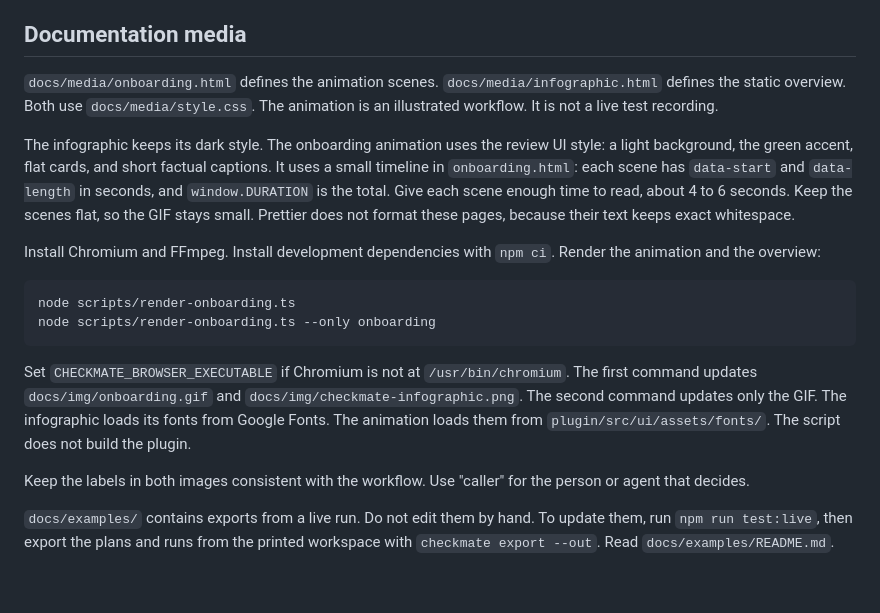
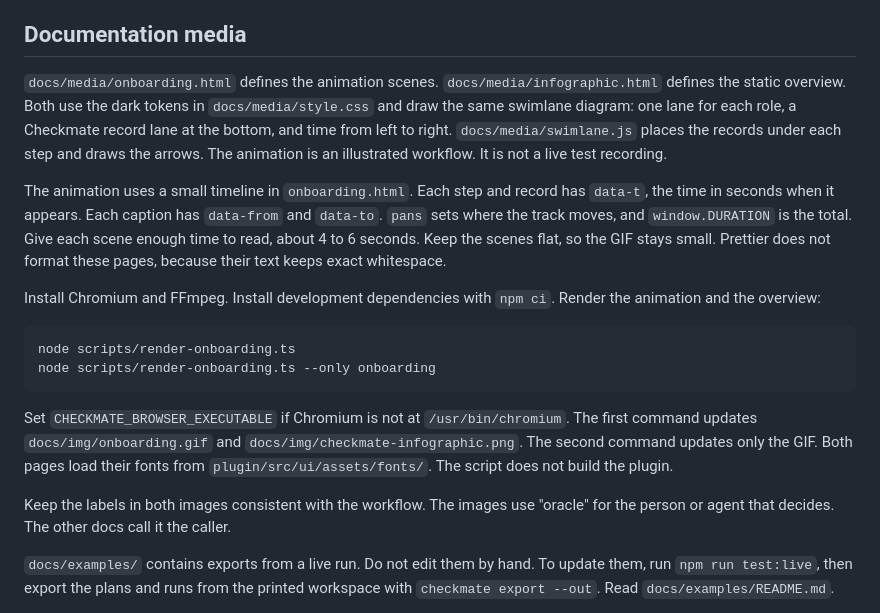
Before and after one commit to dawiddiwad/checkmate, a Markdown page: docs/DEVELOPMENT.md, the part around the change. GitHub-like rendering; blank space fills up the shorter version.

````diff
--- a/docs/DEVELOPMENT.md
+++ b/docs/DEVELOPMENT.md
@@ -67,9 +67,9 @@ The GitHub Actions token needs write access to repository contents. Repository r
 
 ## Documentation media
 
-`docs/media/onboarding.html` defines the animation scenes. `docs/media/infographic.html` defines the static overview. Both use `docs/media/style.css`. The animation is an illustrated workflow. It is not a live test recording.
+`docs/media/onboarding.html` defines the animation scenes. `docs/media/infographic.html` defines the static overview. Both use the dark tokens in `docs/media/style.css` and draw the same swimlane diagram: one lane for each role, a Checkmate record lane at the bottom, and time from left to right. `docs/media/swimlane.js` places the records under each step and draws the arrows. The animation is an illustrated workflow. It is not a live test recording.
 
-The infographic keeps its dark style. The onboarding animation uses the review UI style: a light background, the green accent, flat cards, and short factual captions. It uses a small timeline in `onboarding.html`: each scene has `data-start` and `data-length` in seconds, and `window.DURATION` is the total. Give each scene enough time to read, about 4 to 6 seconds. Keep the scenes flat, so the GIF stays small. Prettier does not format these pages, because their text keeps exact whitespace.
+The animation uses a small timeline in `onboarding.html`. Each step and record has `data-t`, the time in seconds when it appears. Each caption has `data-from` and `data-to`. `pans` sets where the track moves, and `window.DURATION` is the total. Give each scene enough time to read, about 4 to 6 seconds. Keep the scenes flat, so the GIF stays small. Prettier does not format these pages, because their text keeps exact whitespace.
 
 Install Chromium and FFmpeg. Install development dependencies with `npm ci`. Render the animation and the overview:
 
@@ -78,9 +78,9 @@ node scripts/render-onboarding.ts
 node scripts/render-onboarding.ts --only onboarding
 ```
 
-Set `CHECKMATE_BROWSER_EXECUTABLE` if Chromium is not at `/usr/bin/chromium`. The first command updates `docs/img/onboarding.gif` and `docs/img/checkmate-infographic.png`. The second command updates only the GIF. The infographic loads its fonts from Google Fonts. The animation loads them from `plugin/src/ui/assets/fonts/`. The script does not build the plugin.
+Set `CHECKMATE_BROWSER_EXECUTABLE` if Chromium is not at `/usr/bin/chromium`. The first command updates `docs/img/onboarding.gif` and `docs/img/checkmate-infographic.png`. The second command updates only the GIF. Both pages load their fonts from `plugin/src/ui/assets/fonts/`. The script does not build the plugin.
 
-Keep the labels in both images consistent with the workflow. Use "caller" for the person or agent that decides.
+Keep the labels in both images consistent with the workflow. The images use "oracle" for the person or agent that decides. The other docs call it the caller.
 
 `docs/examples/` contains exports from a live run. Do not edit them by hand. To update them, run `npm run test:live`, then export the plans and runs from the printed workspace with `checkmate export --out`. Read `docs/examples/README.md`.
 
````
Also changed, not shown: README.md (+50 -35 lines), docs/img/checkmate-infographic.png, docs/img/onboarding.gif, 4 other files.
